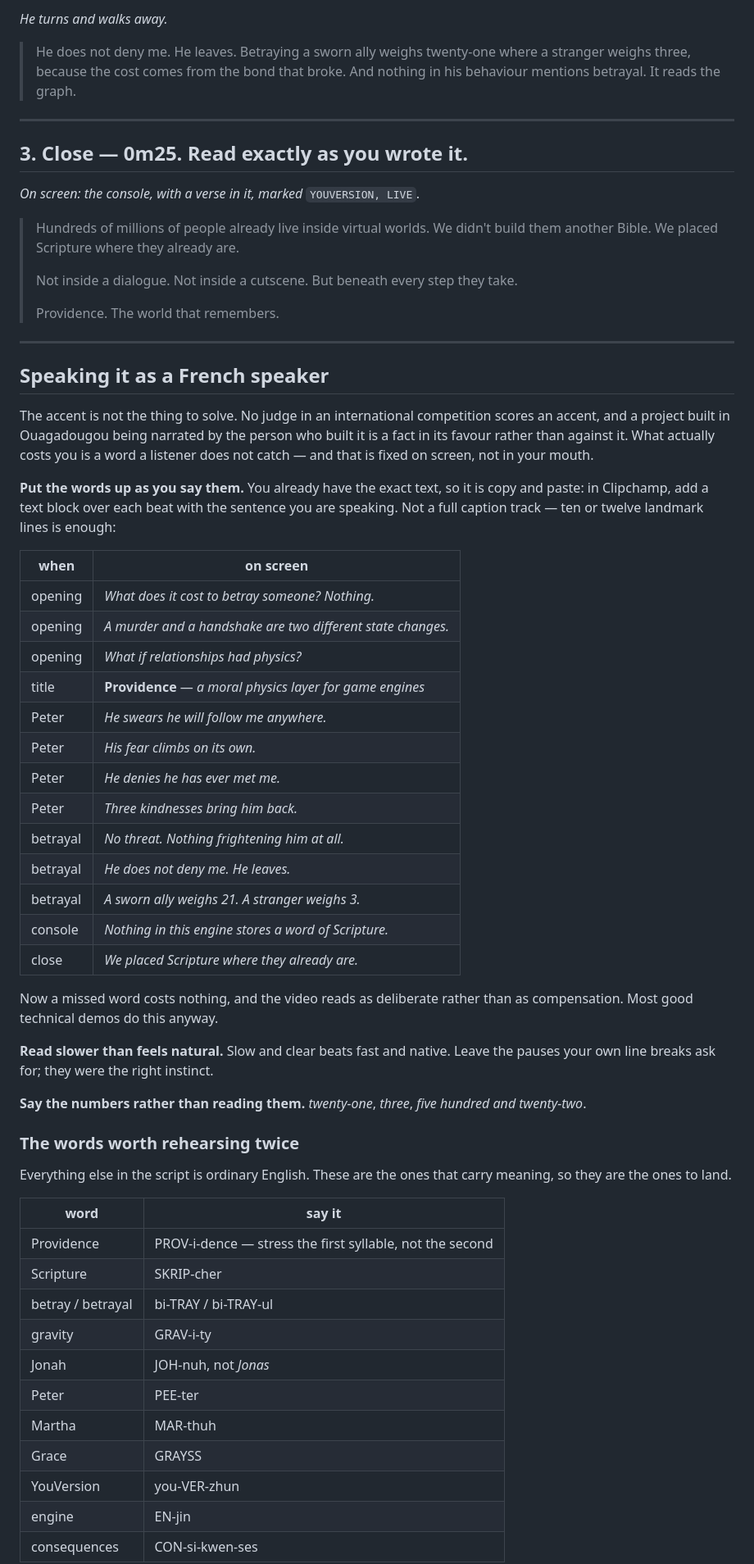
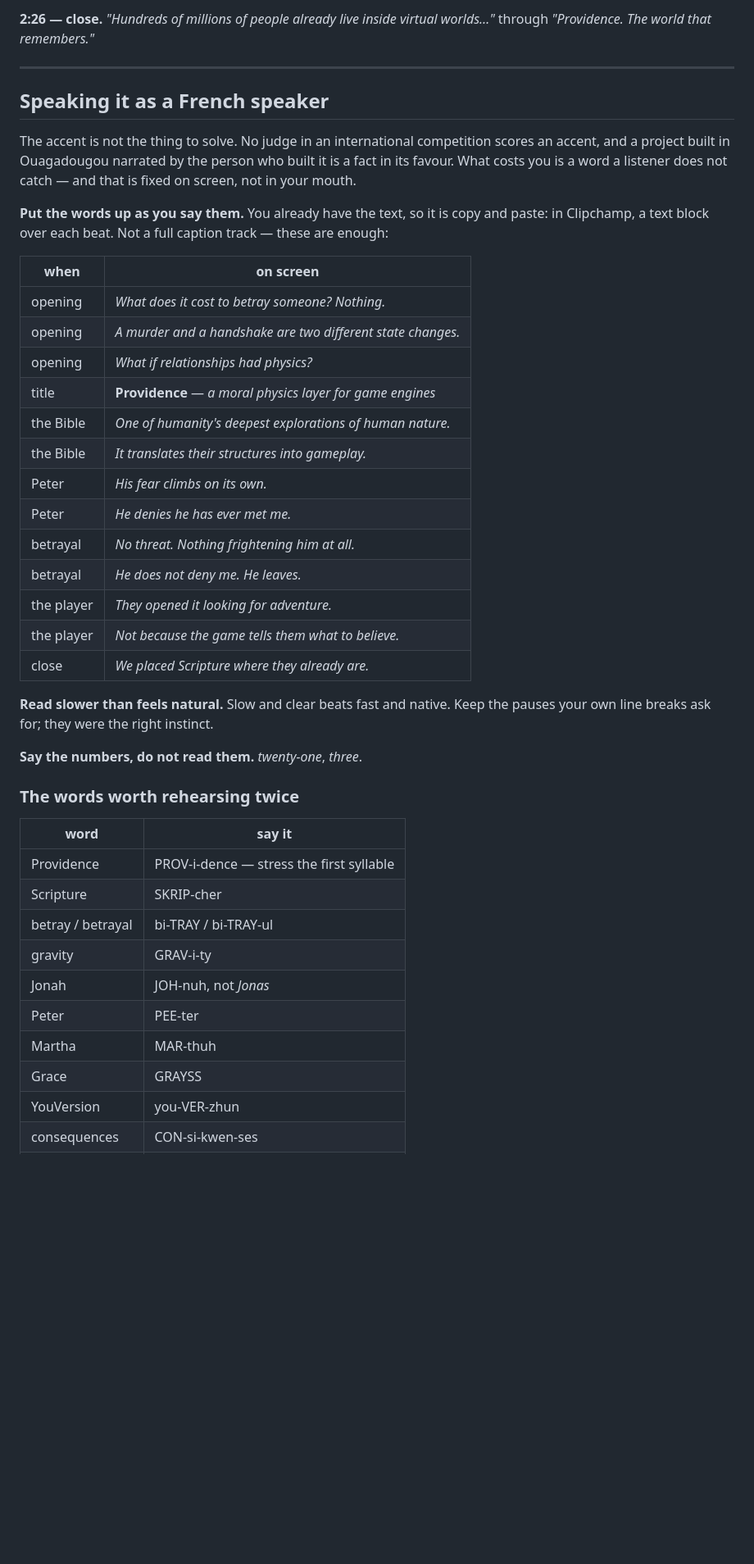
Before and after one commit to Sorghobrayan-dotcom/Providence, a Markdown page: docs/narration.md, the part around one of its changes. Shown at 82% size. Rendered like a GitHub page; blank space fills up the shorter version.

```diff
--- a/docs/narration.md
+++ b/docs/narration.md
@@ -89,41 +96,18 @@ climb on screen — that silence is the best moment in the video.
-*He turns and walks away.*
-
-> He does not deny me. He leaves.
-> Betraying a sworn ally weighs twenty-one where a stranger weighs three,
-> because the cost comes from the bond that broke.
-> And nothing in his behaviour mentions betrayal. It reads the graph.
-
----
-
-## 3. Close — 0m25. Read exactly as you wrote it.
-
-*On screen: the console, with a verse in it, marked* `YOUVERSION, LIVE`.
-
-> Hundreds of millions of people already live inside virtual worlds.
-> We didn't build them another Bible.
-> We placed Scripture where they already are.
->
-> Not inside a dialogue.
-> Not inside a cutscene.
-> But beneath every step they take.
->
-> Providence.
-> The world that remembers.
+**2:26 — close.** *"Hundreds of millions of people already live inside virtual
+worlds…"* through *"Providence. The world that remembers."*
 
 ---
 
 ## Speaking it as a French speaker
 
 The accent is not the thing to solve. No judge in an international competition
-scores an accent, and a project built in Ouagadougou being narrated by the person
-who built it is a fact in its favour rather than against it. What actually costs
-you is a word a listener does not catch — and that is fixed on screen, not in
-your mouth.
+scores an accent, and a project built in Ouagadougou narrated by the person who
+built it is a fact in its favour. What costs you is a word a listener does not
+catch — and that is fixed on screen, not in your mouth.
 
-**Put the words up as you say them.** You already have the exact text, so it is
-copy and paste: in Clipchamp, add a text block over each beat with the sentence
-you are speaking. Not a full caption track — ten or twelve landmark lines is
-enough:
+**Put the words up as you say them.** You already have the text, so it is copy
+and paste: in Clipchamp, a text block over each beat. Not a full caption track —
+these are enough:
 
 | when | on screen |
 | --- | --- |
@@ -131,33 +115,26 @@ enough:
 | opening | *A murder and a handshake are two different state changes.* |
 | opening | *What if relationships had physics?* |
 | title | **Providence** — *a moral physics layer for game engines* |
-| Peter | *He swears he will follow me anywhere.* |
+| the Bible | *One of humanity's deepest explorations of human nature.* |
+| the Bible | *It translates their structures into gameplay.* |
 | Peter | *His fear climbs on its own.* |
 | Peter | *He denies he has ever met me.* |
-| Peter | *Three kindnesses bring him back.* |
 | betrayal | *No threat. Nothing frightening him at all.* |
 | betrayal | *He does not deny me. He leaves.* |
-| betrayal | *A sworn ally weighs 21. A stranger weighs 3.* |
-| console | *Nothing in this engine stores a word of Scripture.* |
+| the player | *They opened it looking for adventure.* |
+| the player | *Not because the game tells them what to believe.* |
 | close | *We placed Scripture where they already are.* |
 
-Now a missed word costs nothing, and the video reads as deliberate rather than
-as compensation. Most good technical demos do this anyway.
-
-**Read slower than feels natural.** Slow and clear beats fast and native. Leave
+**Read slower than feels natural.** Slow and clear beats fast and native. Keep
 the pauses your own line breaks ask for; they were the right instinct.
 
-**Say the numbers rather than reading them.** *twenty-one*, *three*, *five
-hundred and twenty-two*.
+**Say the numbers, do not read them.** *twenty-one*, *three*.
 
 ### The words worth rehearsing twice
 
-Everything else in the script is ordinary English. These are the ones that carry
-meaning, so they are the ones to land.
-
 | word | say it |
 | --- | --- |
-| Providence | PROV-i-dence — stress the first syllable, not the second |
+| Providence | PROV-i-dence — stress the first syllable |
 | Scripture | SKRIP-cher |
 | betray / betrayal | bi-TRAY / bi-TRAY-ul |
 | gravity | GRAV-i-ty |
@@ -166,5 +143,4 @@ meaning, so they are the ones to land.
 | Martha | MAR-thuh |
 | Grace | GRAYSS |
 | YouVersion | you-VER-zhun |
-| engine | EN-jin |
 | consequences | CON-si-kwen-ses |
```
Also changed, not shown: other parts of docs/narration.md (+88 -87 lines).
